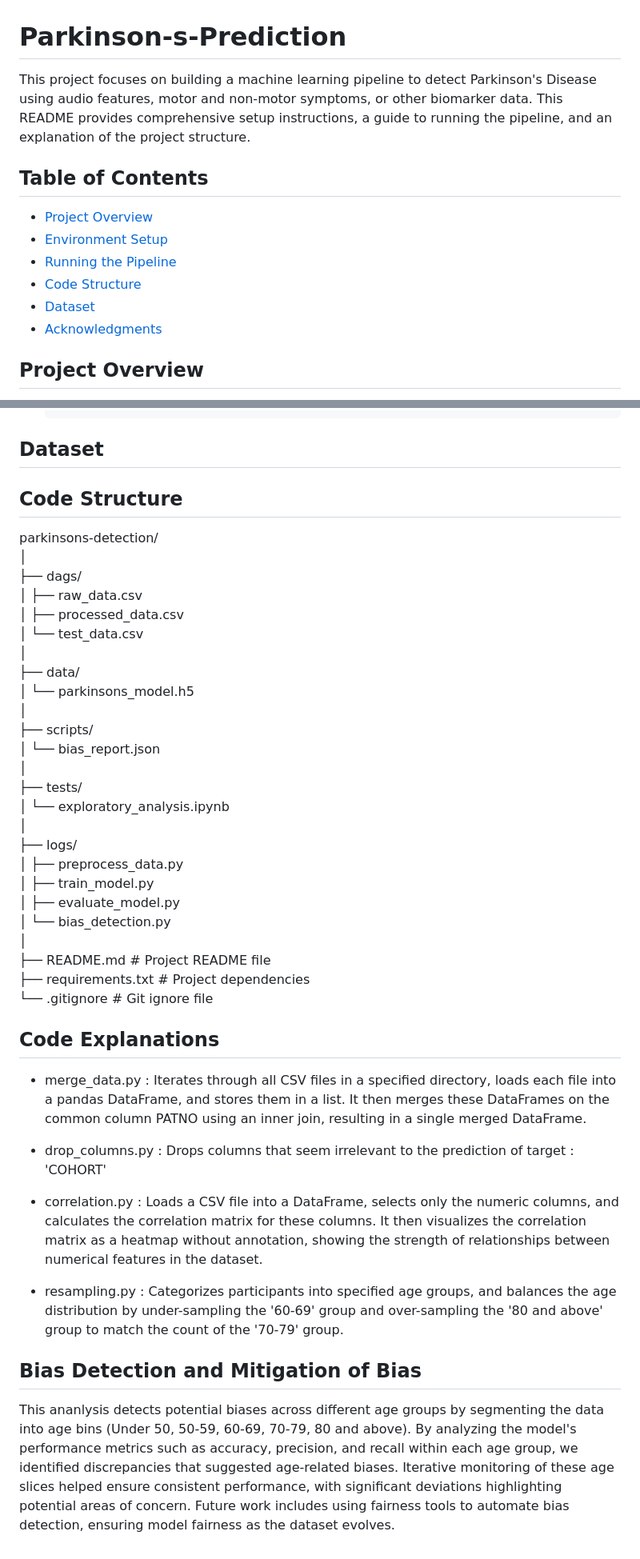
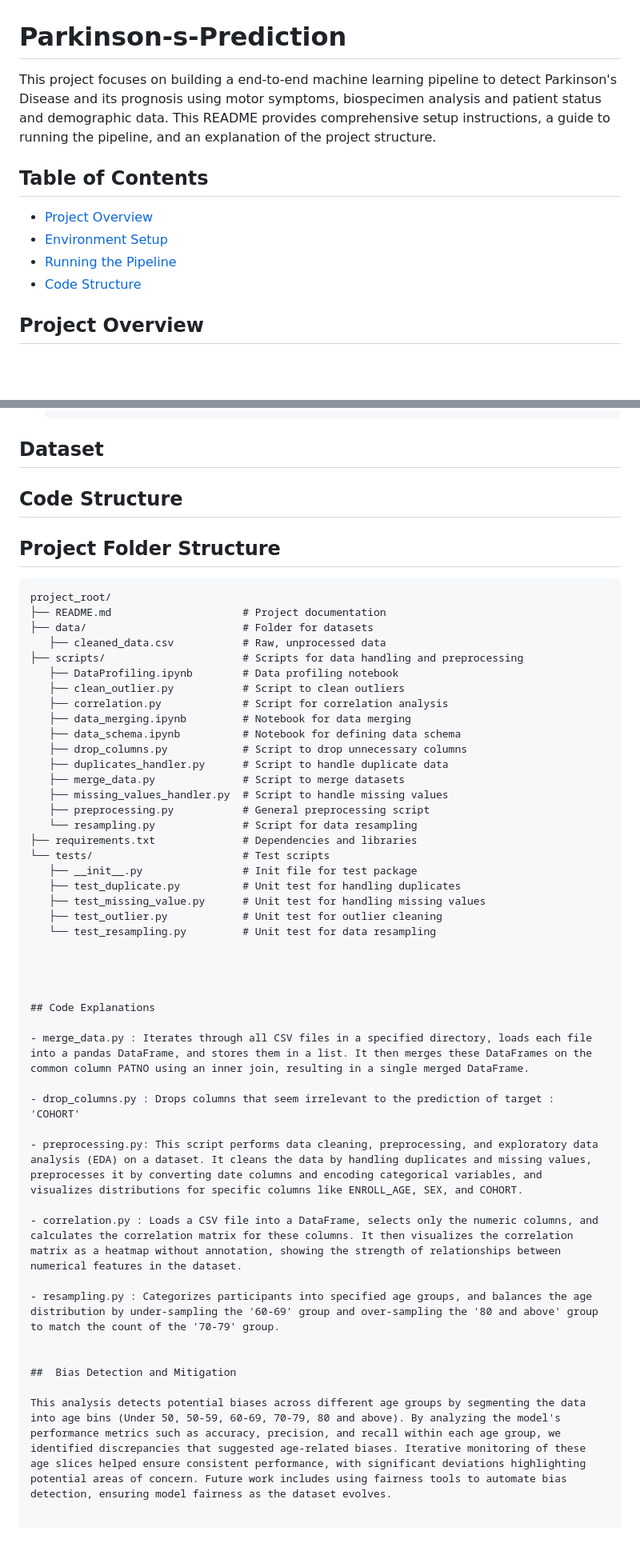
Before and after one commit to mrudulaacharya/Parkinson-s-Prediction, a Markdown page: README.md, 2 parts joined by grey strips. Shown: that part at 80% size. GitHub-like rendering; blank space fills up the shorter version.

````diff
--- a/README.md
+++ b/README.md
@@ -1,14 +1,13 @@
 # Parkinson-s-Prediction
 
-This project focuses on building a machine learning pipeline to detect Parkinson's Disease using audio features, motor and non-motor symptoms, or other biomarker data. This README provides comprehensive setup instructions, a guide to running the pipeline, and an explanation of the project structure.
+This project focuses on building a end-to-end machine learning pipeline to detect Parkinson's Disease and its prognosis using motor symptoms, biospecimen analysis and patient status and demographic data. This README provides comprehensive setup instructions, a guide to running the pipeline, and an explanation of the project structure.
 
 ## Table of Contents
 - [Project Overview](#project-overview)
 - [Environment Setup](#environment-setup)
 - [Running the Pipeline](#running-the-pipeline)
 - [Code Structure](#code-structure)
-- [Dataset](#dataset)
-- [Acknowledgments](#acknowledgments)
+
 
 ## Project Overview
 The aim of this project is to detect Parkinson's Disease using machine learning techniques. The pipeline includes data preprocessing, feature extraction, model training, evaluation, and bias detection and mitigation.
@@ -35,31 +34,34 @@ To run this project, you need:
 ## Dataset
 
 ## Code Structure
-parkinsons-detection/
-│
-├── dags/
-│   ├── raw_data.csv
-│   ├── processed_data.csv
-│   └── test_data.csv
-│
-├── data/
-│   └── parkinsons_model.h5
-│
-├── scripts/
-│   └── bias_report.json
-│
-├── tests/
-│   └── exploratory_analysis.ipynb
-│
-├── logs/
-│   ├── preprocess_data.py
-│   ├── train_model.py
-│   ├── evaluate_model.py
-│   └── bias_detection.py
-│
-├── README.md                       # Project README file
-├── requirements.txt                # Project dependencies
-└── .gitignore                      # Git ignore file
+## Project Folder Structure
+
+```plaintext
+project_root/
+├── README.md                     # Project documentation
+├── data/                         # Folder for datasets
+   ├── cleaned_data.csv           # Raw, unprocessed data
+├── scripts/                      # Scripts for data handling and preprocessing
+   ├── DataProfiling.ipynb        # Data profiling notebook
+   ├── clean_outlier.py           # Script to clean outliers
+   ├── correlation.py             # Script for correlation analysis
+   ├── data_merging.ipynb         # Notebook for data merging
+   ├── data_schema.ipynb          # Notebook for defining data schema
+   ├── drop_columns.py            # Script to drop unnecessary columns
+   ├── duplicates_handler.py      # Script to handle duplicate data
+   ├── merge_data.py              # Script to merge datasets
+   ├── missing_values_handler.py  # Script to handle missing values
+   ├── preprocessing.py           # General preprocessing script
+   └── resampling.py              # Script for data resampling
+├── requirements.txt              # Dependencies and libraries
+└── tests/                        # Test scripts
+   ├── __init__.py                # Init file for test package
+   ├── test_duplicate.py          # Unit test for handling duplicates
+   ├── test_missing_value.py      # Unit test for handling missing values
+   ├── test_outlier.py            # Unit test for outlier cleaning
+   └── test_resampling.py         # Unit test for data resampling
+
+
 
 
 ## Code Explanations
@@ -68,11 +70,13 @@ parkinsons-detection/
 
 - drop_columns.py : Drops columns that seem irrelevant to the prediction of target : 'COHORT'
 
+- preprocessing.py: This script performs data cleaning, preprocessing, and exploratory data analysis (EDA) on a dataset. It cleans the data by handling duplicates and missing values, preprocesses it by converting date columns and encoding categorical variables, and visualizes distributions for specific columns like ENROLL_AGE, SEX, and COHORT.
+
 - correlation.py : Loads a CSV file into a DataFrame, selects only the numeric columns, and calculates the correlation matrix for these columns. It then visualizes the correlation matrix as a heatmap without annotation, showing the strength of relationships between numerical features in the dataset.
 
 - resampling.py : Categorizes participants into specified age groups, and balances the age distribution by under-sampling the '60-69' group and over-sampling the '80 and above' group to match the count of the '70-79' group.
 
 
-##  Bias Detection and Mitigation of Bias
+##  Bias Detection and Mitigation
 
-This ananlysis detects potential biases across different age groups by segmenting the data into age bins (Under 50, 50-59, 60-69, 70-79, 80 and above). By analyzing the model's performance metrics such as accuracy, precision, and recall within each age group, we identified discrepancies that suggested age-related biases. Iterative monitoring of these age slices helped ensure consistent performance, with significant deviations highlighting potential areas of concern. Future work includes using fairness tools to automate bias detection, ensuring model fairness as the dataset evolves.
+This analysis detects potential biases across different age groups by segmenting the data into age bins (Under 50, 50-59, 60-69, 70-79, 80 and above). By analyzing the model's performance metrics such as accuracy, precision, and recall within each age group, we identified discrepancies that suggested age-related biases. Iterative monitoring of these age slices helped ensure consistent performance, with significant deviations highlighting potential areas of concern. Future work includes using fairness tools to automate bias detection, ensuring model fairness as the dataset evolves.
````
